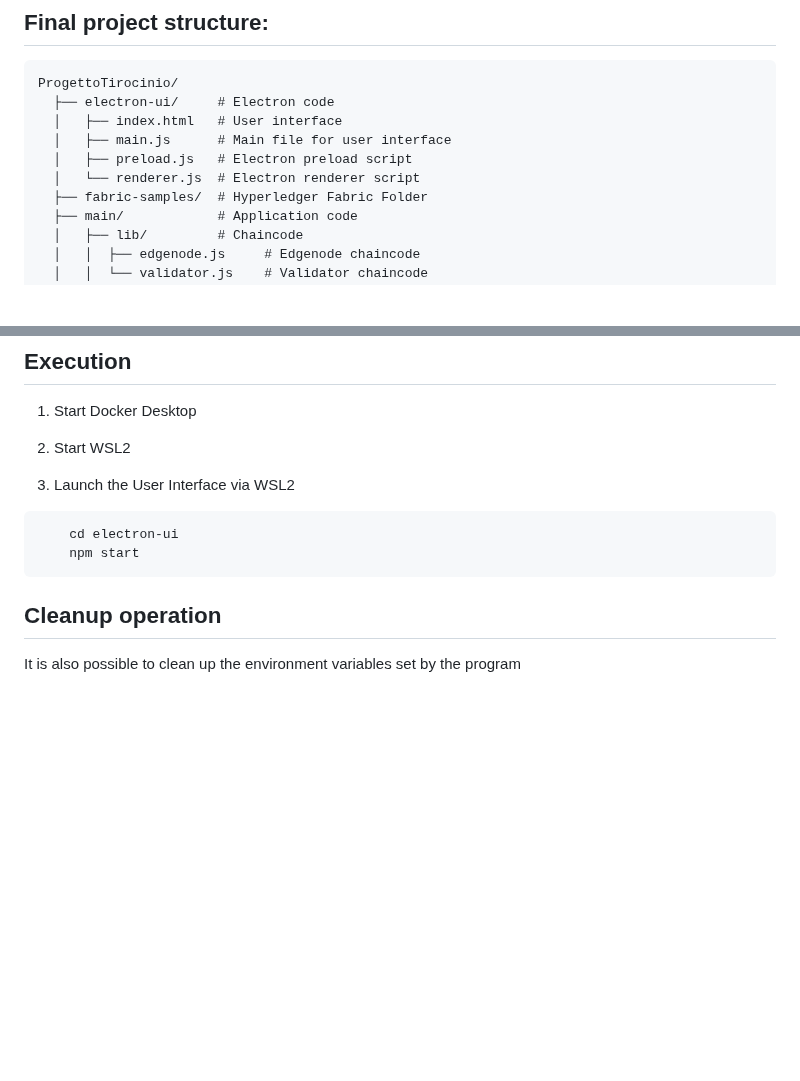
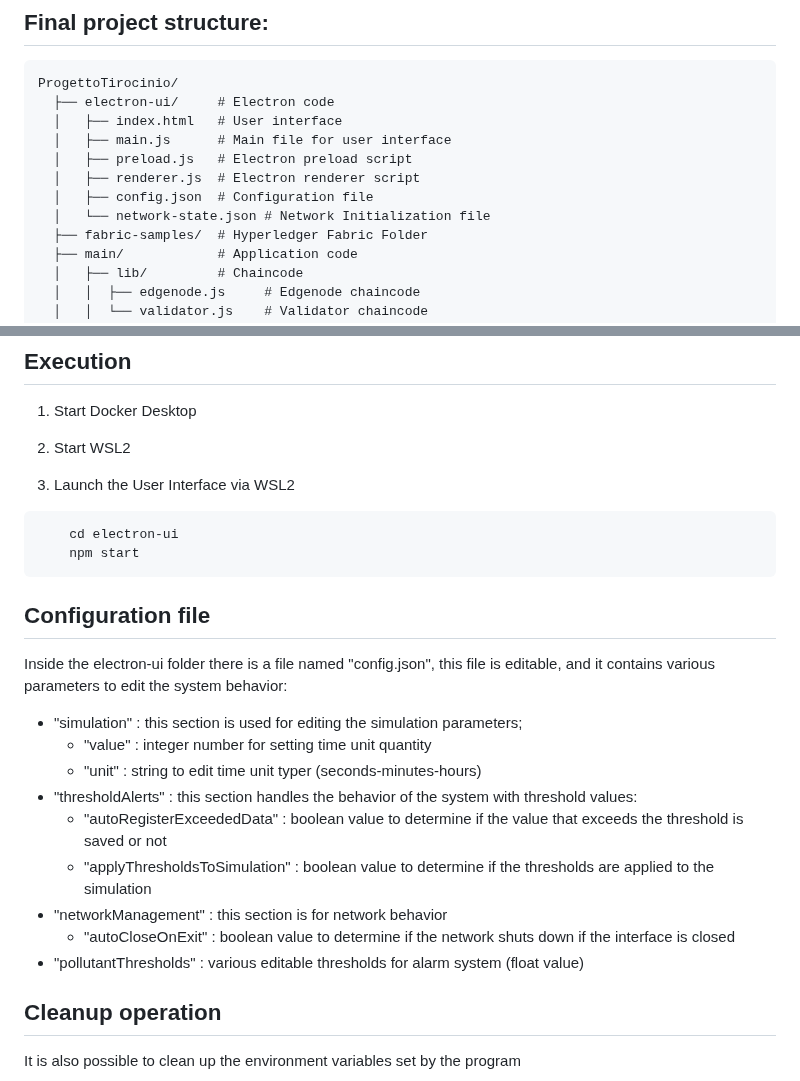
Before and after one commit to AlessioZangarini/ProgettoTirocinio, a Markdown page: readme.md, 2 parts joined by grey strips. Rendered like a GitHub page; blank space fills up the shorter version.

````diff
--- a/readme.md
+++ b/readme.md
@@ -81,7 +81,9 @@ ProgettoTirocinio/
   │   ├── index.html   # User interface
   │   ├── main.js      # Main file for user interface
   │   ├── preload.js   # Electron preload script
-  │   └── renderer.js  # Electron renderer script
+  │   ├── renderer.js  # Electron renderer script
+  │   ├── config.json  # Configuration file
+  │   └── network-state.json # Network Initialization file
   ├── fabric-samples/  # Hyperledger Fabric Folder
   ├── main/            # Application code
   │   ├── lib/         # Chaincode
@@ -103,6 +105,18 @@ ProgettoTirocinio/
     cd electron-ui
     npm start
 ```
+
+## Configuration file
+Inside the electron-ui folder there is a file named "config.json", this file is editable, and it contains various parameters to edit the system behavior:
+- "simulation" : this section is used for editing the simulation parameters;
+    - "value" : integer number for setting time unit quantity
+    - "unit" : string to edit time unit typer (seconds-minutes-hours)
+- "thresholdAlerts" : this section handles the behavior of the system with threshold values:
+    - "autoRegisterExceededData" : boolean value to determine if the value that exceeds the threshold is saved or not
+    - "applyThresholdsToSimulation" : boolean value to determine if the thresholds are applied to the simulation
+- "networkManagement" : this section is for network behavior
+    - "autoCloseOnExit" : boolean value to determine if the network shuts down if the interface is closed
+- "pollutantThresholds" : various editable thresholds for alarm system (float value)
 
 ## Cleanup operation
 It is also possible to clean up the environment variables set by the program
````
